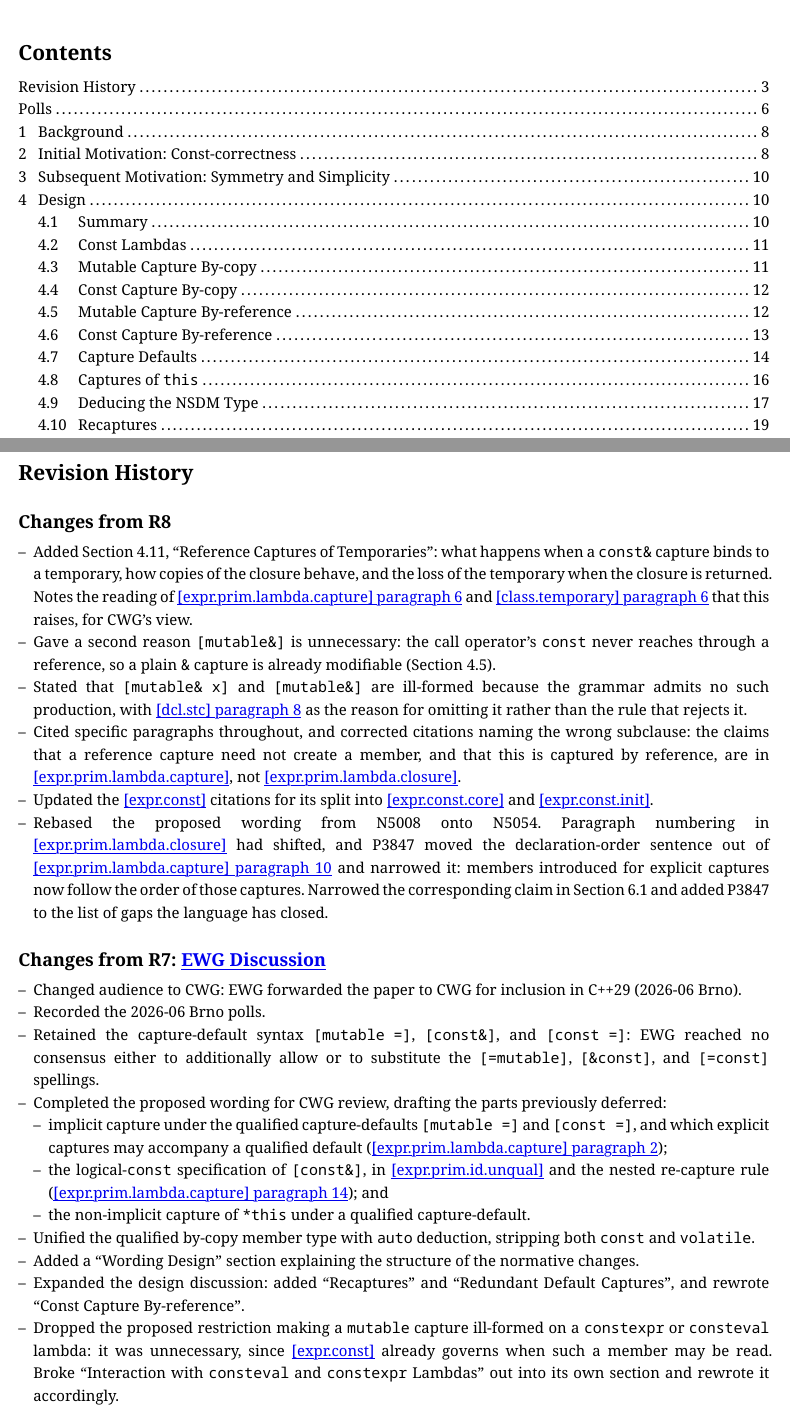
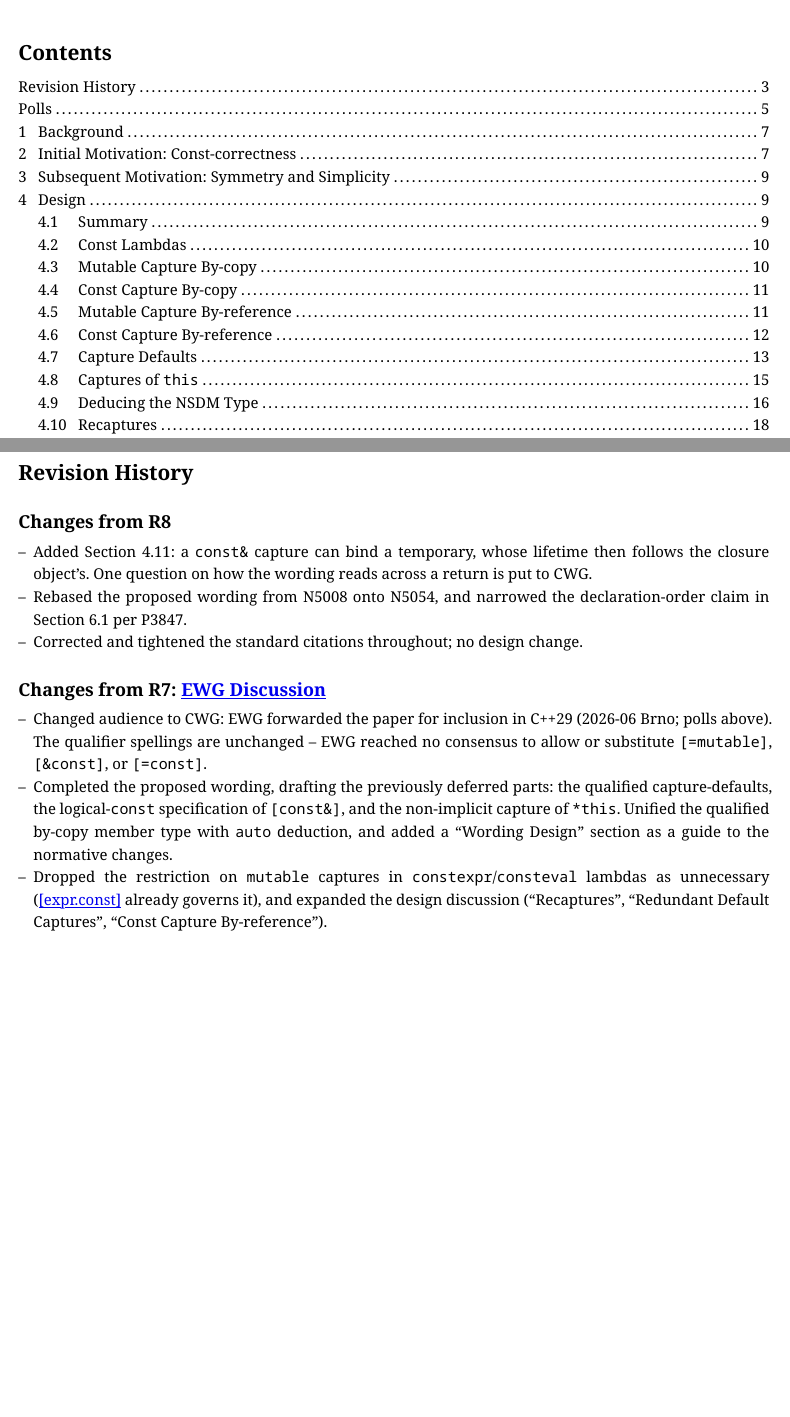
Before and after one commit to sempuki/wg21, a Typst document (p2034/main.typ): two parts of pages 1 and 3 of 36 before the commit and two parts of pages 1 and 3 of 35 after it, joined at a grey line, cut so that both start at the same text, the shorter picture padded with empty space. The pictures show the PDF file p2034/main.pdf that the author committed with the source.

Commit message:
p2034: condense the R8 and R7 changelog entries
Readers use the revision history to decide whether to read or skip the
paper; nineteen bullets across two entries buried the answer. Each entry
is now three bullets leading with what changed at the decision level --
new section with a CWG question, wording rebased/completed, audience
change, dropped restriction -- with the details left to the sections
they describe.

Co-Authored-By: Claude Opus 5 <noreply@anthropic.com>

```diff
--- a/p2034/main.typ
+++ b/p2034/main.typ
@@ -123,42 +123,22 @@
 
 == Changes from R8
 
-- Added @sec-reference-lifetime[Section], "Reference Captures of Temporaries": what happens when a `const&` capture
-  binds to a temporary, how copies of the closure behave, and the loss of the temporary when the closure is returned.
-  Notes the reading of #eelis("expr.prim.lambda.capture", 6) and #eelis("class.temporary", 6) that this raises, for
-  CWG's view.
-- Gave a second reason `[mutable&]` is unnecessary: the call operator's `const` never reaches through a reference, so a
-  plain `&` capture is already modifiable (@sec-mutable-byref[Section]).
-- Stated that `[mutable& x]` and `[mutable&]` are ill-formed because the grammar admits no such production, with
-  #eelis("dcl.stc", 8) as the reason for omitting it rather than the rule that rejects it.
-- Cited specific paragraphs throughout, and corrected citations naming the wrong subclause: the claims that a reference
-  capture need not create a member, and that this is captured by reference, are in #eelis("expr.prim.lambda.capture"),
-  not #eelis("expr.prim.lambda.closure").
-- Updated the #eelis("expr.const") citations for its split into #eelis("expr.const.core") and #eelis("expr.const.init").
-- Rebased the proposed wording from N5008 onto @N5054. Paragraph numbering in #eelis("expr.prim.lambda.closure") had
-  shifted, and @P3847 moved the declaration-order sentence out of #eelis("expr.prim.lambda.capture", 10) and narrowed
-  it: members introduced for explicit captures now follow the order of those captures. Narrowed the corresponding claim
-  in @sec-remaining-gaps[Section] and added @P3847 to the list of gaps the language has closed.
+- Added @sec-reference-lifetime[Section]: a `const&` capture can bind a temporary, whose lifetime then follows the
+  closure object's. One question on how the wording reads across a return is put to CWG.
+- Rebased the proposed wording from N5008 onto @N5054, and narrowed the declaration-order claim in
+  @sec-remaining-gaps[Section] per @P3847.
+- Corrected and tightened the standard citations throughout; no design change.
 
 == Changes from R7: #link("https://wiki.isocpp.org/2026-06_Brno:EvolutionWorkingGroup:P2034R6")[EWG Discussion]
 
-- Changed audience to CWG: EWG forwarded the paper to CWG for inclusion in C++29 (2026-06 Brno).
-- Recorded the 2026-06 Brno polls.
-- Retained the capture-default syntax `[mutable =]`, `[const&]`, and `[const =]`: EWG reached no consensus either to
-  additionally allow or to substitute the `[=mutable]`, `[&const]`, and `[=const]` spellings.
-- Completed the proposed wording for CWG review, drafting the parts previously deferred:
-  - implicit capture under the qualified capture-defaults `[mutable =]` and `[const =]`, and which explicit captures may
-    accompany a qualified default (#eelis("expr.prim.lambda.capture", 2));
-  - the logical-`const` specification of `[const&]`, in #eelis("expr.prim.id.unqual") and the nested re-capture rule
-    (#eelis("expr.prim.lambda.capture", 14)); and
-  - the non-implicit capture of `*this` under a qualified capture-default.
-- Unified the qualified by-copy member type with `auto` deduction, stripping both `const` and `volatile`.
-- Added a "Wording Design" section explaining the structure of the normative changes.
-- Expanded the design discussion: added "Recaptures" and "Redundant Default Captures", and rewrote "Const Capture
-  By-reference".
-- Dropped the proposed restriction making a `mutable` capture ill-formed on a `constexpr` or `consteval` lambda: it was
-  unnecessary, since #eelis("expr.const") already governs when such a member may be read. Broke "Interaction with
-  `consteval` and `constexpr` Lambdas" out into its own section and rewrote it accordingly.
+- Changed audience to CWG: EWG forwarded the paper for inclusion in C++29 (2026-06 Brno; polls above). The qualifier
+  spellings are unchanged -- EWG reached no consensus to allow or substitute `[=mutable]`, `[&const]`, or `[=const]`.
+- Completed the proposed wording, drafting the previously deferred parts: the qualified capture-defaults, the
+  logical-`const` specification of `[const&]`, and the non-implicit capture of `*this`. Unified the qualified by-copy
+  member type with `auto` deduction, and added a "Wording Design" section as a guide to the normative changes.
+- Dropped the restriction on `mutable` captures in `constexpr`/`consteval` lambdas as unnecessary
+  (#eelis("expr.const") already governs it), and expanded the design discussion ("Recaptures", "Redundant Default
+  Captures", "Const Capture By-reference").
 
 == Changes from R6: #link("https://wiki.isocpp.org/2026-03_Croydon:EvolutionWorkingGroup:P2034R6")[EWG Discussion]
 
```
Also changed, not shown: p2034/main.pdf.
